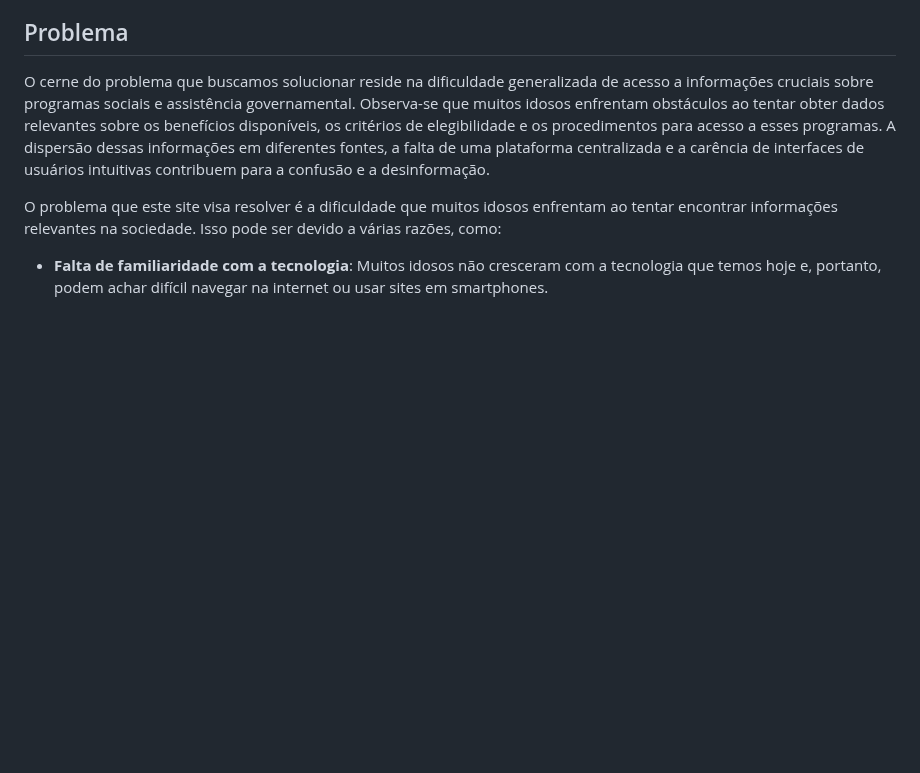
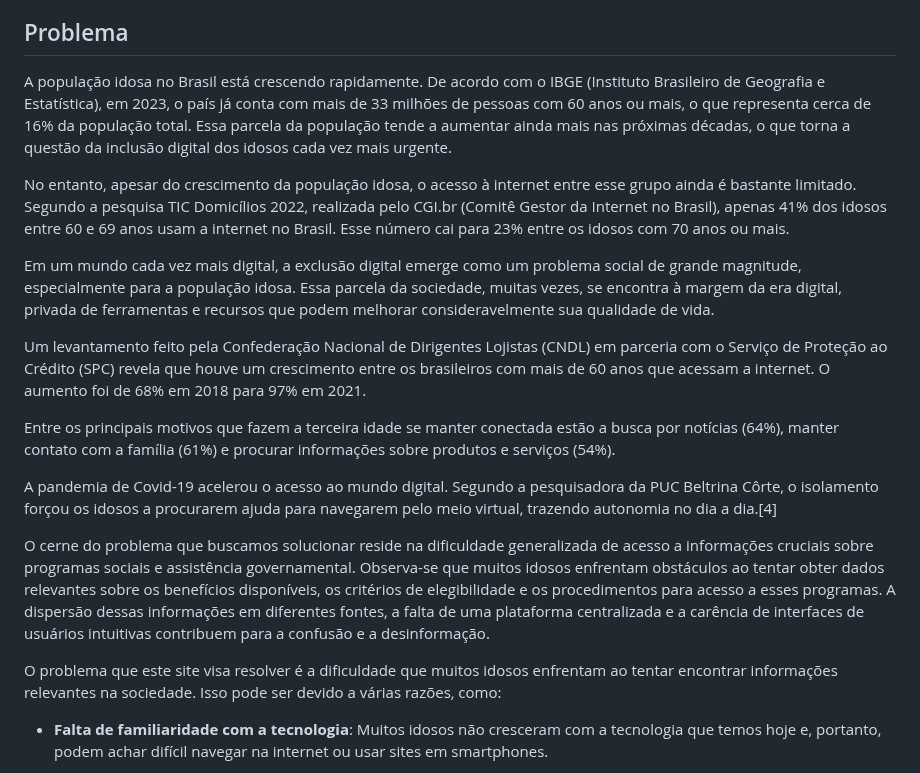
Before and after one commit to ICEI-PUC-Minas-PMV-SI/pmv-si-2024-1-pe1-t2-infosocial, a Markdown page: docs/context.md, the part around the change. Drawn GitHub-style; blank space fills up the shorter version.

```diff
--- a/docs/context.md
+++ b/docs/context.md
@@ -5,6 +5,18 @@ Em meio a avanços tecnológicos e desafios sociais, surge a problemática da di
 Ademais, de acordo com a reportagem da Agência Brasil[1], recentemente, houveram muitos cortes no orçamento destinado ao Sistema Único de Assistência Social (SUAS), o que resultou em uma redução no atendimento presencial, levando as solicitações de benefícios a serem feitas cada vez mais por canais remotos. A problematização acontece, visto que principalmente para o público idoso, a falta de acessibilidade e layouts intuitivos o dificultam a ter proveito dos seus direitos.
 
 ## Problema
+
+A população idosa no Brasil está crescendo rapidamente. De acordo com o IBGE (Instituto Brasileiro de Geografia e Estatística), em 2023, o país já conta com mais de 33 milhões de pessoas com 60 anos ou mais, o que representa cerca de 16% da população total. Essa parcela da população tende a aumentar ainda mais nas próximas décadas, o que torna a questão da inclusão digital dos idosos cada vez mais urgente.
+
+No entanto, apesar do crescimento da população idosa, o acesso à internet entre esse grupo ainda é bastante limitado. Segundo a pesquisa TIC Domicílios 2022, realizada pelo CGI.br (Comitê Gestor da Internet no Brasil), apenas 41% dos idosos entre 60 e 69 anos usam a internet no Brasil. Esse número cai para 23% entre os idosos com 70 anos ou mais.
+
+Em um mundo cada vez mais digital, a exclusão digital emerge como um problema social de grande magnitude, especialmente para a população idosa. Essa parcela da sociedade, muitas vezes, se encontra à margem da era digital, privada de ferramentas e recursos que podem melhorar consideravelmente sua qualidade de vida.
+
+Um levantamento feito pela Confederação Nacional de Dirigentes Lojistas (CNDL) em parceria com o Serviço de Proteção ao Crédito (SPC) revela que houve um crescimento entre os brasileiros com mais de 60 anos que acessam a internet. O aumento foi de 68% em 2018 para 97% em 2021.
+
+Entre os principais motivos que fazem a terceira idade se manter conectada estão a busca por notícias (64%), manter contato com a família (61%) e procurar informações sobre produtos e serviços (54%).
+
+A pandemia de Covid-19 acelerou o acesso ao mundo digital. Segundo a pesquisadora da PUC Beltrina Côrte, o isolamento forçou os idosos a procurarem ajuda para navegarem pelo meio virtual, trazendo autonomia no dia a dia.[4]
 
 O cerne do problema que buscamos solucionar reside na dificuldade generalizada de acesso a informações cruciais sobre programas sociais e assistência governamental. Observa-se que muitos idosos enfrentam obstáculos ao tentar obter dados relevantes sobre os benefícios disponíveis, os critérios de elegibilidade e os procedimentos para acesso a esses programas. A dispersão dessas informações em diferentes fontes, a falta de uma plataforma centralizada e a carência de interfaces de usuários intuitivas contribuem para a confusão e a desinformação.
 
```
